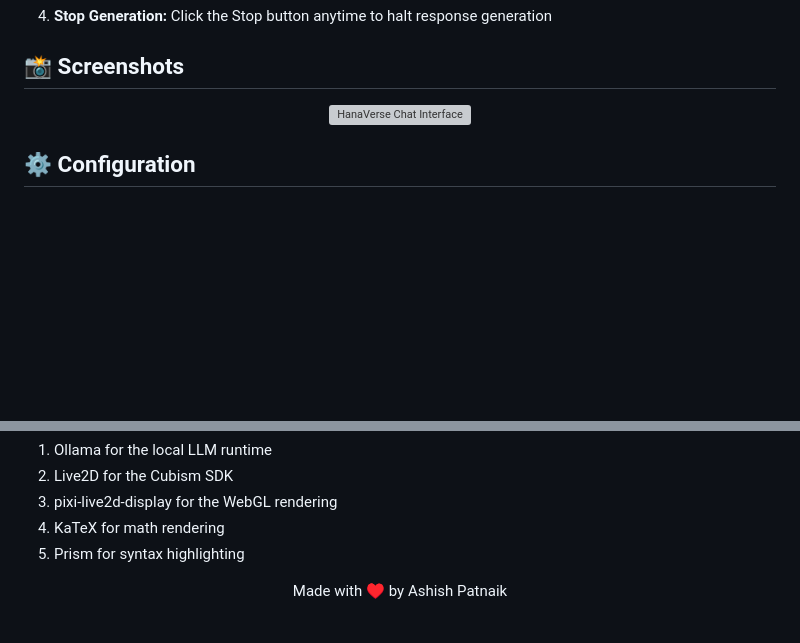
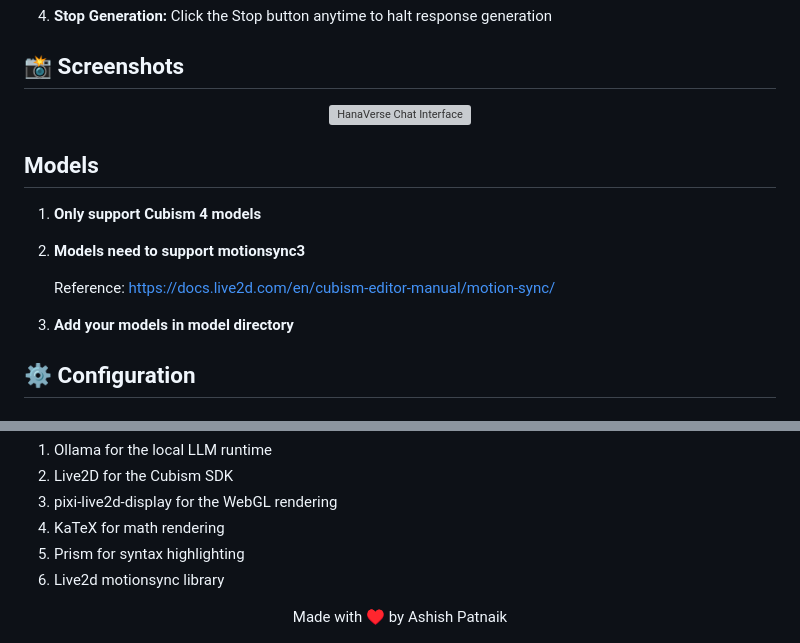
Before and after one commit to syedjawadakhtar/VirAI, a Markdown page: README.md, 2 parts joined by grey strips. Drawn GitHub-style; blank space fills up the shorter version; grey boxes are pictures that could not be loaded.

```diff
--- a/README.md
+++ b/README.md
@@ -74,9 +74,18 @@ After running the server open index.html in your web browser and accese **HanaVe
 
 
 ## 📸 Screenshots
-<div align="center">
-  <img src="https://via.placeholder.com/400x300?text=HanaVerse+Screenshot+1" alt="HanaVerse Chat Interface" width="45%">
-</div>
+<p align="center">
+  <img src="https://github.com/user-attachments/assets/4d9f3893-8794-49e4-b1d3-4fdbcd6258c5" alt="HanaVerse Chat Interface" width="45%">
+</p>
+
+## Models
+1. **Only support Cubism 4 models**
+
+2. **Models need to support motionsync3**
+
+   Reference: https://docs.live2d.com/en/cubism-editor-manual/motion-sync/
+
+4. **Add your models in model directory**
 
 ## ⚙️ Configuration
 ### Ollama Models
@@ -128,6 +137,7 @@ This project is licensed under the MIT License - see the LICENSE file for detail
 3. pixi-live2d-display for the WebGL rendering
 4. KaTeX for math rendering
 5. Prism for syntax highlighting
+6. Live2d motionsync library
 
 
 <div align="center">
```
Also changed, not shown: other parts of README.md (+1 -1 lines).
